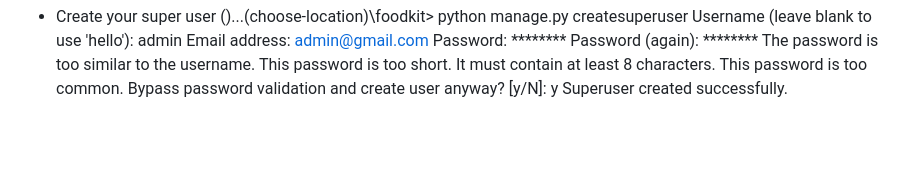
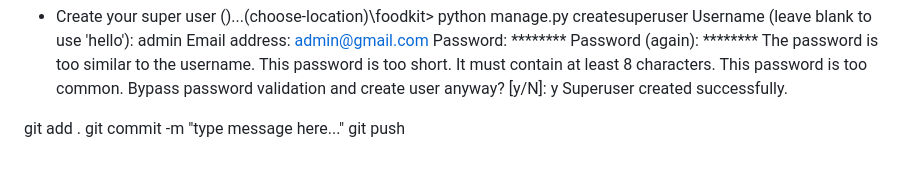
Before and after one commit to Witzcode0/foodkit, a Markdown page: README.md, the part around the change. GitHub-like rendering; blank space fills up the shorter version.

Commit message:
project setup | part-1

```diff
--- a/README.md
+++ b/README.md
@@ -109,3 +109,8 @@ This password is too short. It must contain at least 8 characters.
 This password is too common.
 Bypass password validation and create user anyway? [y/N]: y
 Superuser created successfully.
+
+
+git add .
+git commit -m "type message here..."
+git push
```
